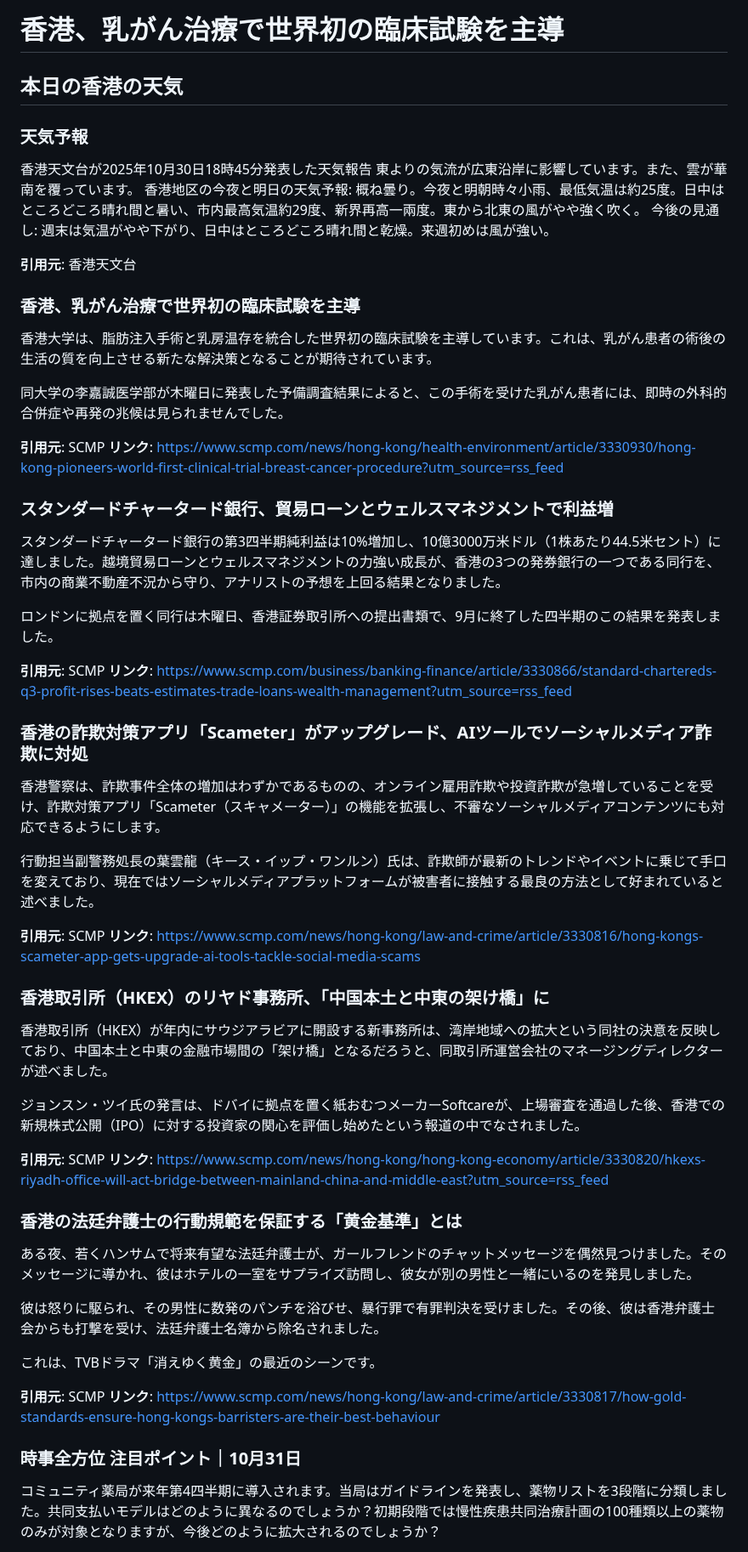
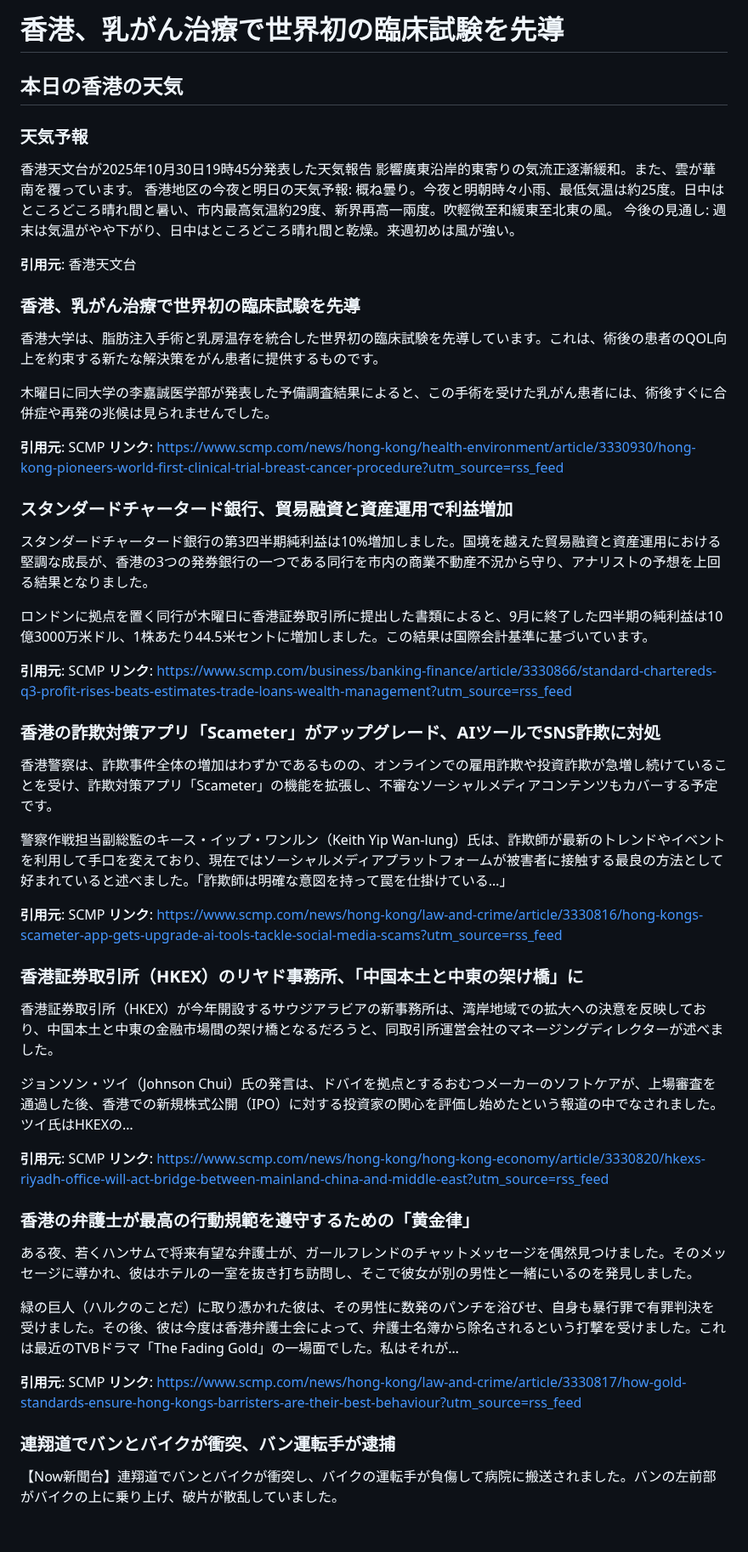
Before and after one commit to cantoneseslang/hongkong-daily-news-note, a Markdown page: daily-articles/hongkong-news_2025-10-30.md, the part around one of its changes. Shown at 85% size. Drawn GitHub-style; blank space fills up the shorter version.

Commit message:
📰 Daily news: 2025-10-30 [automated]

```diff
--- a/daily-articles/hongkong-news_2025-10-30.md
+++ b/daily-articles/hongkong-news_2025-10-30.md
@@ -1,61 +1,59 @@
-# 香港、乳がん治療で世界初の臨床試験を主導
+# 香港、乳がん治療で世界初の臨床試験を先導
 
 ## 本日の香港の天気
 
 ### 天気予報
-香港天文台が2025年10月30日18時45分発表した天気報告
-東よりの気流が広東沿岸に影響しています。また、雲が華南を覆っています。 香港地区の今夜と明日の天気予報: 概ね曇り。今夜と明朝時々小雨、最低気温は約25度。日中はところどころ晴れ間と暑い、市内最高気温約29度、新界再高一兩度。東から北東の風がやや強く吹く。 今後の見通し: 週末は気温がやや下がり、日中はところどころ晴れ間と乾燥。来週初めは風が強い。
+香港天文台が2025年10月30日19時45分発表した天気報告
+影響廣東沿岸的東寄りの気流正逐漸緩和。また、雲が華南を覆っています。 香港地区の今夜と明日の天気予報: 概ね曇り。今夜と明朝時々小雨、最低気温は約25度。日中はところどころ晴れ間と暑い、市内最高気温約29度、新界再高一兩度。吹輕微至和緩東至北東の風。 今後の見通し: 週末は気温がやや下がり、日中はところどころ晴れ間と乾燥。来週初めは風が強い。
 
 **引用元**: 香港天文台
 
-### 香港、乳がん治療で世界初の臨床試験を主導
+### 香港、乳がん治療で世界初の臨床試験を先導
 
-香港大学は、脂肪注入手術と乳房温存を統合した世界初の臨床試験を主導しています。これは、乳がん患者の術後の生活の質を向上させる新たな解決策となることが期待されています。
+香港大学は、脂肪注入手術と乳房温存を統合した世界初の臨床試験を先導しています。これは、術後の患者のQOL向上を約束する新たな解決策をがん患者に提供するものです。
 
-同大学の李嘉誠医学部が木曜日に発表した予備調査結果によると、この手術を受けた乳がん患者には、即時の外科的合併症や再発の兆候は見られませんでした。
+木曜日に同大学の李嘉誠医学部が発表した予備調査結果によると、この手術を受けた乳がん患者には、術後すぐに合併症や再発の兆候は見られませんでした。
 
 **引用元**: SCMP
 **リンク**: [https://www.scmp.com/news/hong-kong/health-environment/article/3330930/hong-kong-pioneers-world-first-clinical-trial-breast-cancer-procedure?utm_source=rss_feed](https://www.scmp.com/news/hong-kong/health-environment/article/3330930/hong-kong-pioneers-world-first-clinical-trial-breast-cancer-procedure?utm_source=rss_feed)
 
-### スタンダードチャータード銀行、貿易ローンとウェルスマネジメントで利益増
+### スタンダードチャータード銀行、貿易融資と資産運用で利益増加
 
-スタンダードチャータード銀行の第3四半期純利益は10%増加し、10億3000万米ドル（1株あたり44.5米セント）に達しました。越境貿易ローンとウェルスマネジメントの力強い成長が、香港の3つの発券銀行の一つである同行を、市内の商業不動産不況から守り、アナリストの予想を上回る結果となりました。
+スタンダードチャータード銀行の第3四半期純利益は10%増加しました。国境を越えた貿易融資と資産運用における堅調な成長が、香港の3つの発券銀行の一つである同行を市内の商業不動産不況から守り、アナリストの予想を上回る結果となりました。
 
-ロンドンに拠点を置く同行は木曜日、香港証券取引所への提出書類で、9月に終了した四半期のこの結果を発表しました。
+ロンドンに拠点を置く同行が木曜日に香港証券取引所に提出した書類によると、9月に終了した四半期の純利益は10億3000万米ドル、1株あたり44.5米セントに増加しました。この結果は国際会計基準に基づいています。
 
 **引用元**: SCMP
 **リンク**: [https://www.scmp.com/business/banking-finance/article/3330866/standard-chartereds-q3-profit-rises-beats-estimates-trade-loans-wealth-management?utm_source=rss_feed](https://www.scmp.com/business/banking-finance/article/3330866/standard-chartereds-q3-profit-rises-beats-estimates-trade-loans-wealth-management?utm_source=rss_feed)
 
-### 香港の詐欺対策アプリ「Scameter」がアップグレード、AIツールでソーシャルメディア詐欺に対処
+### 香港の詐欺対策アプリ「Scameter」がアップグレード、AIツールでSNS詐欺に対処
 
-香港警察は、詐欺事件全体の増加はわずかであるものの、オンライン雇用詐欺や投資詐欺が急増していることを受け、詐欺対策アプリ「Scameter（スキャメーター）」の機能を拡張し、不審なソーシャルメディアコンテンツにも対応できるようにします。
+香港警察は、詐欺事件全体の増加はわずかであるものの、オンラインでの雇用詐欺や投資詐欺が急増し続けていることを受け、詐欺対策アプリ「Scameter」の機能を拡張し、不審なソーシャルメディアコンテンツもカバーする予定です。
 
-行動担当副警務処長の葉雲龍（キース・イップ・ワンルン）氏は、詐欺師が最新のトレンドやイベントに乗じて手口を変えており、現在ではソーシャルメディアプラットフォームが被害者に接触する最良の方法として好まれていると述べました。
+警察作戦担当副総監のキース・イップ・ワンルン（Keith Yip Wan-lung）氏は、詐欺師が最新のトレンドやイベントを利用して手口を変えており、現在ではソーシャルメディアプラットフォームが被害者に接触する最良の方法として好まれていると述べました。「詐欺師は明確な意図を持って罠を仕掛けている…」
 
 **引用元**: SCMP
-**リンク**: [https://www.scmp.com/news/hong-kong/law-and-crime/article/3330816/hong-kongs-scameter-app-gets-upgrade-ai-tools-tackle-social-media-scams](https://www.scmp.com/news/hong-kong/law-and-crime/article/3330816/hong-kongs-scameter-app-gets-upgrade-ai-tools-tackle-social-media-scams)
+**リンク**: [https://www.scmp.com/news/hong-kong/law-and-crime/article/3330816/hong-kongs-scameter-app-gets-upgrade-ai-tools-tackle-social-media-scams?utm_source=rss_feed](https://www.scmp.com/news/hong-kong/law-and-crime/article/3330816/hong-kongs-scameter-app-gets-upgrade-ai-tools-tackle-social-media-scams?utm_source=rss_feed)
 
-### 香港取引所（HKEX）のリヤド事務所、「中国本土と中東の架け橋」に
+### 香港証券取引所（HKEX）のリヤド事務所、「中国本土と中東の架け橋」に
 
-香港取引所（HKEX）が年内にサウジアラビアに開設する新事務所は、湾岸地域への拡大という同社の決意を反映しており、中国本土と中東の金融市場間の「架け橋」となるだろうと、同取引所運営会社のマネージングディレクターが述べました。
+香港証券取引所（HKEX）が今年開設するサウジアラビアの新事務所は、湾岸地域での拡大への決意を反映しており、中国本土と中東の金融市場間の架け橋となるだろうと、同取引所運営会社のマネージングディレクターが述べました。
 
-ジョンスン・ツイ氏の発言は、ドバイに拠点を置く紙おむつメーカーSoftcareが、上場審査を通過した後、香港での新規株式公開（IPO）に対する投資家の関心を評価し始めたという報道の中でなされました。
+ジョンソン・ツイ（Johnson Chui）氏の発言は、ドバイを拠点とするおむつメーカーのソフトケアが、上場審査を通過した後、香港での新規株式公開（IPO）に対する投資家の関心を評価し始めたという報道の中でなされました。ツイ氏はHKEXの…
 
 **引用元**: SCMP
 **リンク**: [https://www.scmp.com/news/hong-kong/hong-kong-economy/article/3330820/hkexs-riyadh-office-will-act-bridge-between-mainland-china-and-middle-east?utm_source=rss_feed](https://www.scmp.com/news/hong-kong/hong-kong-economy/article/3330820/hkexs-riyadh-office-will-act-bridge-between-mainland-china-and-middle-east?utm_source=rss_feed)
 
-### 香港の法廷弁護士の行動規範を保証する「黄金基準」とは
+### 香港の弁護士が最高の行動規範を遵守するための「黄金律」
 
-ある夜、若くハンサムで将来有望な法廷弁護士が、ガールフレンドのチャットメッセージを偶然見つけました。そのメッセージに導かれ、彼はホテルの一室をサプライズ訪問し、彼女が別の男性と一緒にいるのを発見しました。
+ある夜、若くハンサムで将来有望な弁護士が、ガールフレンドのチャットメッセージを偶然見つけました。そのメッセージに導かれ、彼はホテルの一室を抜き打ち訪問し、そこで彼女が別の男性と一緒にいるのを発見しました。
 
-彼は怒りに駆られ、その男性に数発のパンチを浴びせ、暴行罪で有罪判決を受けました。その後、彼は香港弁護士会からも打撃を受け、法廷弁護士名簿から除名されました。
-
-これは、TVBドラマ「消えゆく黄金」の最近のシーンです。
+緑の巨人（ハルクのことだ）に取り憑かれた彼は、その男性に数発のパンチを浴びせ、自身も暴行罪で有罪判決を受けました。その後、彼は今度は香港弁護士会によって、弁護士名簿から除名されるという打撃を受けました。これは最近のTVBドラマ「The Fading Gold」の一場面でした。私はそれが…
 
 **引用元**: SCMP
-**リンク**: [https://www.scmp.com/news/hong-kong/law-and-crime/article/3330817/how-gold-standards-ensure-hong-kongs-barristers-are-their-best-behaviour](https://www.scmp.com/news/hong-kong/law-and-crime/article/3330817/how-gold-standards-ensure-hong-kongs-barristers-are-their-best-behaviour)
+**リンク**: [https://www.scmp.com/news/hong-kong/law-and-crime/article/3330817/how-gold-standards-ensure-hong-kongs-barristers-are-their-best-behaviour?utm_source=rss_feed](https://www.scmp.com/news/hong-kong/law-and-crime/article/3330817/how-gold-standards-ensure-hong-kongs-barristers-are-their-best-behaviour?utm_source=rss_feed)
 
-### 時事全方位 注目ポイント｜10月31日
+### 連翔道でバンとバイクが衝突、バン運転手が逮捕
 
-コミュニティ薬局が来年第4四半期に導入されます。当局はガイドラインを発表し、薬物リストを3段階に分類しました。共同支払いモデルはどのように異なるのでしょうか？初期段階では慢性疾患共同治療計画の100種類以上の薬物のみが対象となりますが、今後どのように拡大されるのでしょうか？
+【Now新聞台】連翔道でバンとバイクが衝突し、バイクの運転手が負傷して病院に搬送されました。バンの左前部がバイクの上に乗り上げ、破片が散乱していました。
 
```
Also changed, not shown: other parts of daily-articles/hongkong-news_2025-10-30.md (+49 -48 lines).
